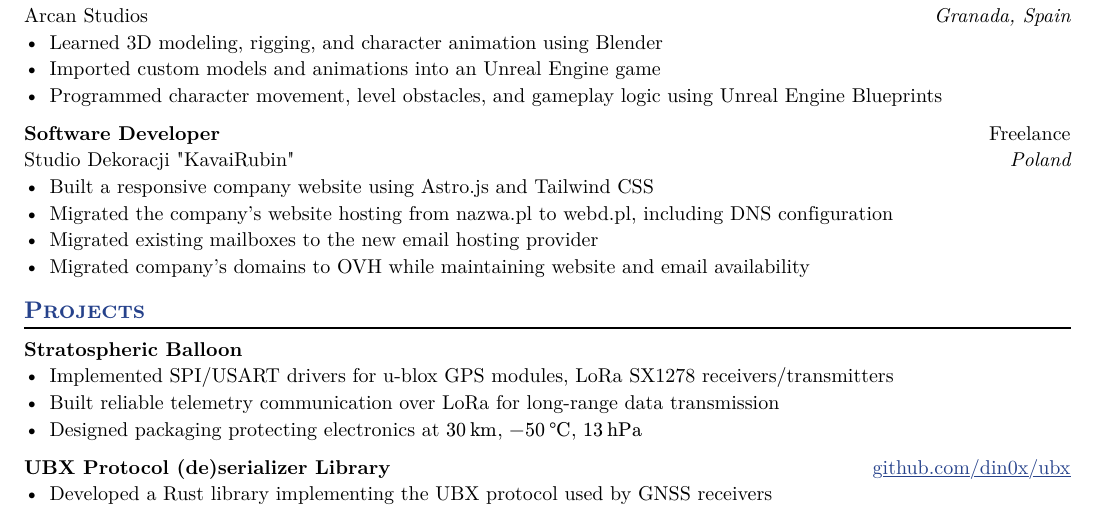
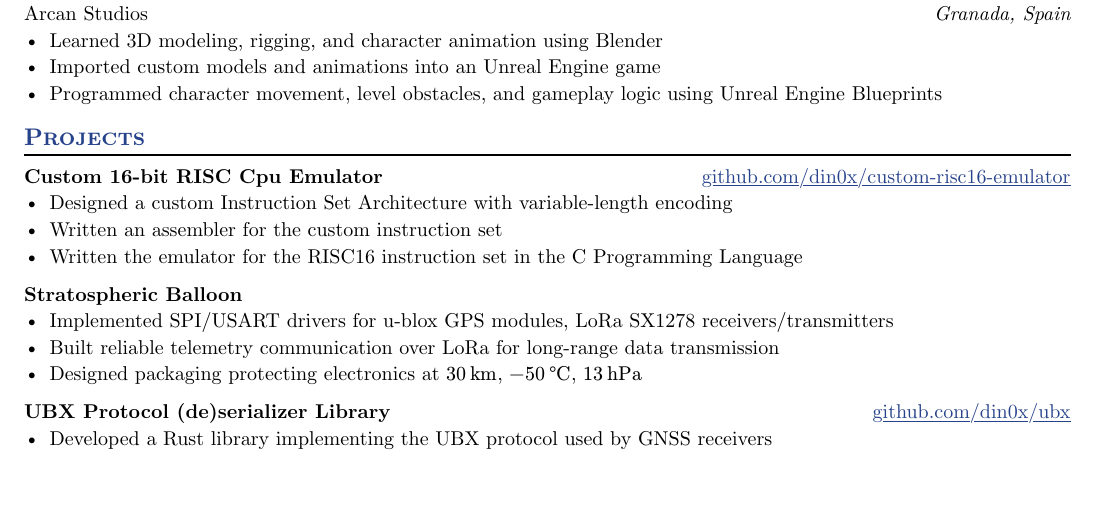
Before and after one commit to din0x/resume, a Typst document (main.typ): part of the page, cut so that both start at the same text, the shorter picture padded with empty space. The pictures show the PDF file main.pdf that the author committed with the source.

Commit message:
Update projects

```diff
--- a/main.typ
+++ b/main.typ
@@ -61,18 +61,15 @@
 - Imported custom models and animations into an Unreal Engine game
 - Programmed character movement, level obstacles, and gameplay logic using Unreal Engine Blueprints
 
-#work(
-  title: "Software Developer",
-  location: "Poland",
-  company: "Studio Dekoracji \"KavaiRubin\"",
-  dates: "Freelance",
+== Projects
+
+#project(
+  name: "Custom 16-bit RISC Cpu Emulator",
+  url: "github.com/din0x/custom-risc16-emulator",
 )
-- Built a responsive company website using Astro.js and Tailwind CSS
-- Migrated the company's website hosting from nazwa.pl to webd.pl, including DNS configuration
-- Migrated existing mailboxes to the new email hosting provider
-- Migrated company's domains to OVH while maintaining website and email availability
-
-== Projects
+- Designed a custom Instruction Set Architecture with variable-length encoding
+- Written an assembler for the custom instruction set
+- Written the emulator for the RISC16 instruction set in the C Programming Language
 
 #project(
   name: "Stratospheric Balloon",
```
Also changed, not shown: main.pdf.
